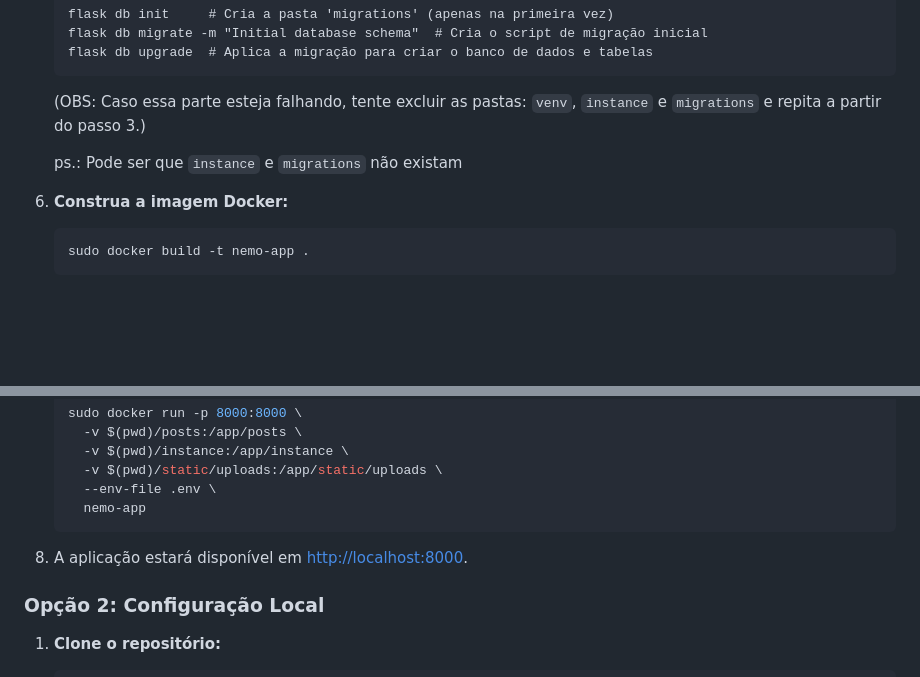
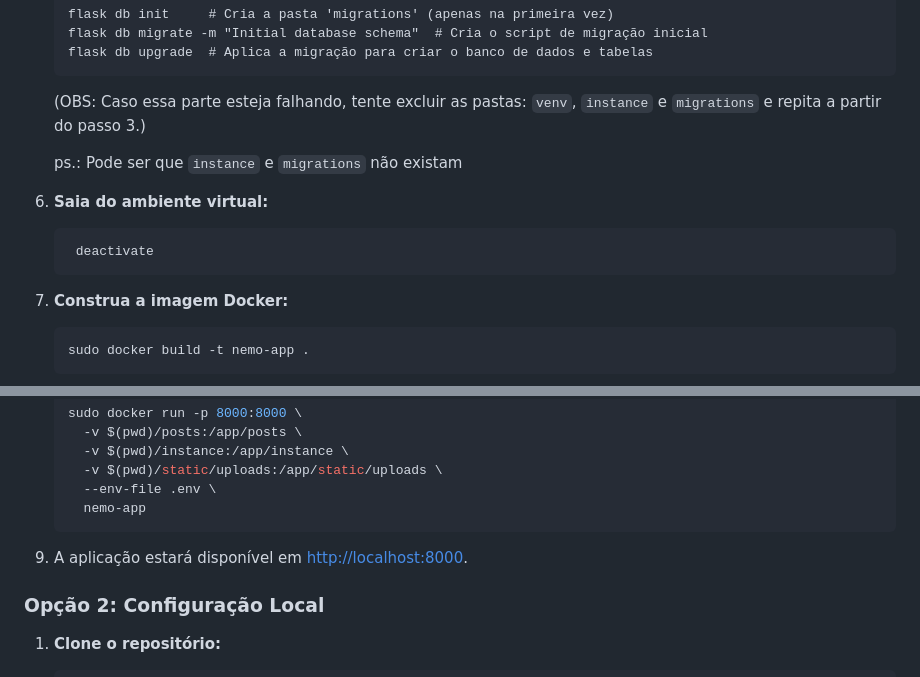
Before and after one commit to ViniArcan/nemo-site, a Markdown page: README.md, 2 parts joined by grey strips. Drawn GitHub-style; blank space fills up the shorter version.

````diff
--- a/README.md
+++ b/README.md
@@ -63,6 +63,11 @@ Você pode executar este projeto localmente para desenvolvimento ou testes. Exis
 
     ps.: Pode ser que `instance` e `migrations` não existam
 
+6. **Saia do ambiente virtual:**
+   ```bash
+    deactivate
+    ```
+
 7.  **Construa a imagem Docker:**
     ```bash
     sudo docker build -t nemo-app .
@@ -86,7 +91,7 @@ Você pode executar este projeto localmente para desenvolvimento ou testes. Exis
       nemo-app
     ```
 
-6.  A aplicação estará disponível em [http://localhost:8000](http://localhost:8000).
+9.  A aplicação estará disponível em [http://localhost:8000](http://localhost:8000).
 
 ### Opção 2: Configuração Local
 
````
